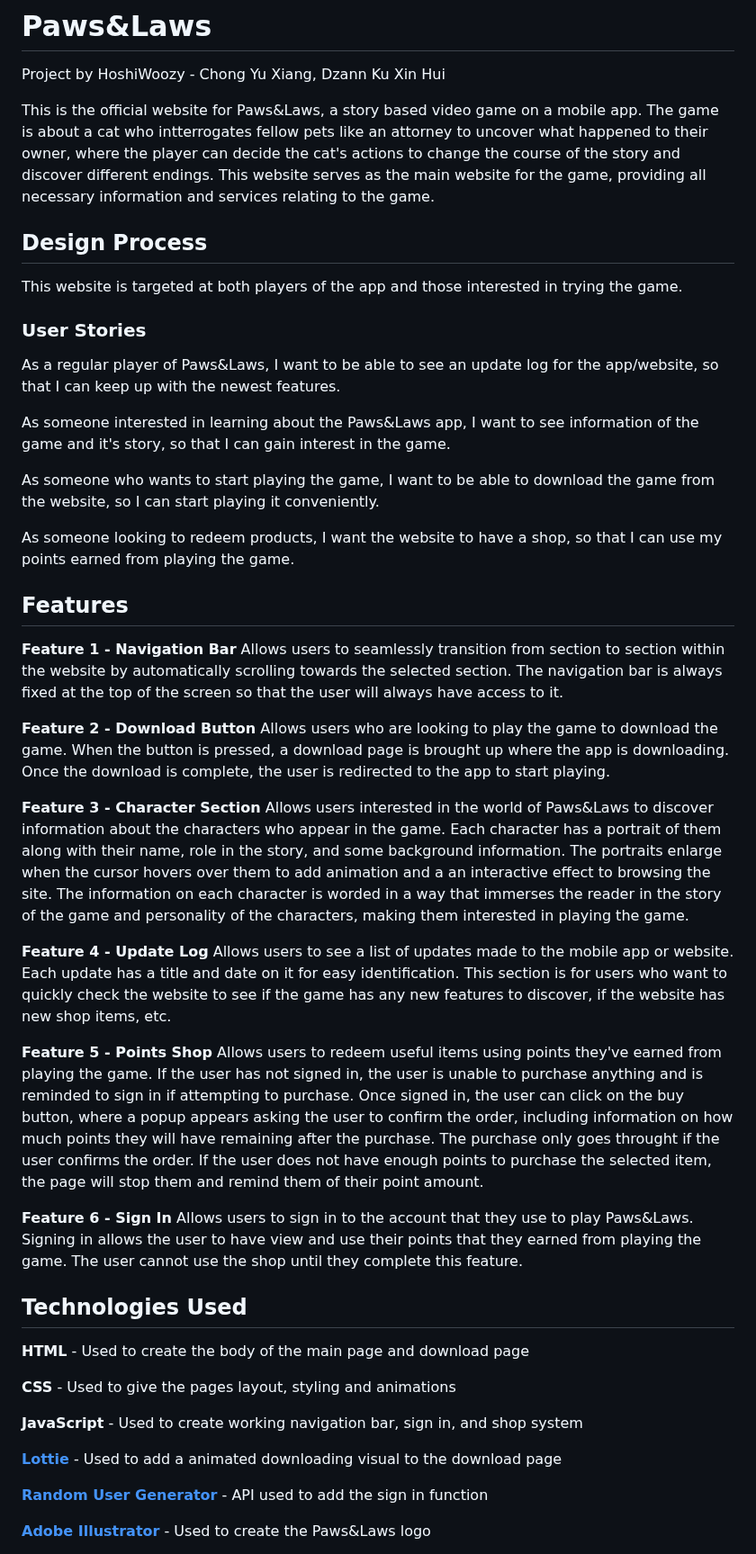
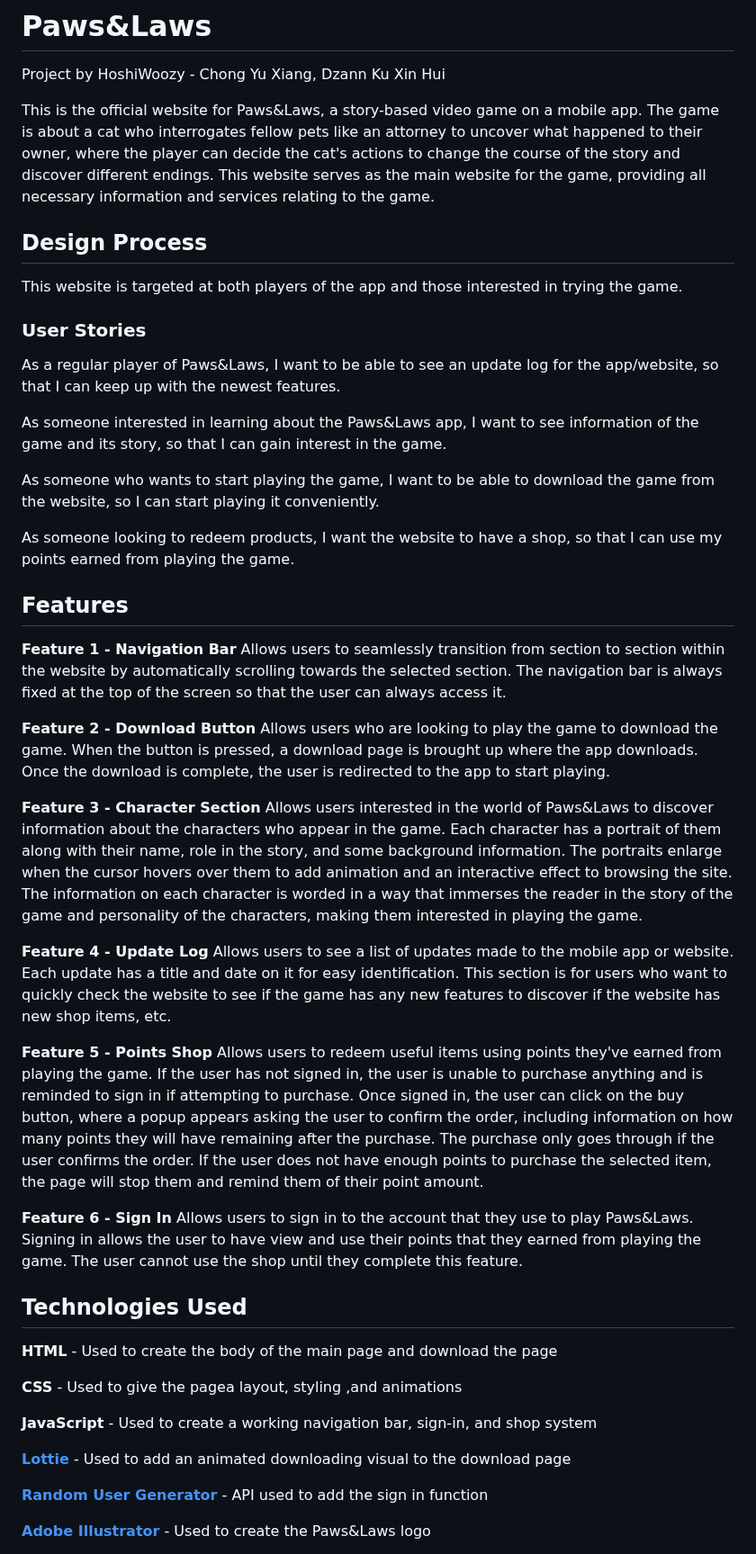
Before and after one commit to ChongYuXiang/HoshiWoozy-IP, a Markdown page: README.md, the part around one of its changes. Shown at 90% size. GitHub-like rendering.

```diff
--- a/README.md
+++ b/README.md
@@ -1,7 +1,7 @@
 # Paws&Laws
 Project by HoshiWoozy - Chong Yu Xiang, Dzann Ku Xin Hui
 
-This is the official website for Paws&Laws, a story based video game on a mobile app. The game is about a cat who intterrogates fellow pets like an attorney to uncover what happened to their owner, where the player can decide the cat's actions to change the course of the story and discover different endings. This website serves as the main website for the game, providing all necessary information and services relating to the game.
+This is the official website for Paws&Laws, a story-based video game on a mobile app. The game is about a cat who interrogates fellow pets like an attorney to uncover what happened to their owner, where the player can decide the cat's actions to change the course of the story and discover different endings. This website serves as the main website for the game, providing all necessary information and services relating to the game.
 
 ## Design Process
 This website is targeted at both players of the app and those interested in trying the game.
@@ -9,7 +9,7 @@ This website is targeted at both players of the app and those interested in tryi
 ### User Stories
 As a regular player of Paws&Laws, I want to be able to see an update log for the app/website, so that I can keep up with the newest features.
 
-As someone interested in learning about the Paws&Laws app, I want to see information of the game and it's story, so that I can gain interest in the game.
+As someone interested in learning about the Paws&Laws app, I want to see information of the game and its story, so that I can gain interest in the game.
 
 As someone who wants to start playing the game, I want to be able to download the game from the website, so I can start playing it conveniently.
 
@@ -17,31 +17,31 @@ As someone looking to redeem products, I want the website to have a shop, so tha
 
 ## Features
 **Feature 1 - Navigation Bar**
-Allows users to seamlessly transition from section to section within the website by automatically scrolling towards the selected section. The navigation bar is always fixed at the top of the screen so that the user will always have access to it.
+Allows users to seamlessly transition from section to section within the website by automatically scrolling towards the selected section. The navigation bar is always fixed at the top of the screen so that the user can always access it.
 
 **Feature 2 - Download Button**
-Allows users who are looking to play the game to download the game. When the button is pressed, a download page is brought up where the app is downloading. Once the download is complete, the user is redirected to the app to start playing.
+Allows users who are looking to play the game to download the game. When the button is pressed, a download page is brought up where the app downloads. Once the download is complete, the user is redirected to the app to start playing.
 
 **Feature 3 - Character Section**
-Allows users interested in the world of Paws&Laws to discover information about the characters who appear in the game. Each character has a portrait of them along with their name, role in the story, and some background information. The portraits enlarge when the cursor hovers over them to add animation and a an interactive effect to browsing the site. The information on each character is worded in a way that immerses the reader in the story of the game and personality of the characters, making them interested in playing the game.
+Allows users interested in the world of Paws&Laws to discover information about the characters who appear in the game. Each character has a portrait of them along with their name, role in the story, and some background information. The portraits enlarge when the cursor hovers over them to add animation and an interactive effect to browsing the site. The information on each character is worded in a way that immerses the reader in the story of the game and personality of the characters, making them interested in playing the game.
 
 **Feature 4 - Update Log**
-Allows users to see a list of updates made to the mobile app or website. Each update has a title and date on it for easy identification. This section is for users who want to quickly check the website to see if the game has any new features to discover, if the website has new shop items, etc.
+Allows users to see a list of updates made to the mobile app or website. Each update has a title and date on it for easy identification. This section is for users who want to quickly check the website to see if the game has any new features to discover if the website has new shop items, etc.
 
 **Feature 5 - Points Shop**
-Allows users to redeem useful items using points they've earned from playing the game. If the user has not signed in, the user is unable to purchase anything and is reminded to sign in if attempting to purchase. Once signed in, the user can click on the buy button, where a popup appears asking the user to confirm the order, including information on how much points they will have remaining after the purchase. The purchase only goes throught if the user confirms the order. If the user does not have enough points to purchase the selected item, the page will stop them and remind them of their point amount.
+Allows users to redeem useful items using points they've earned from playing the game. If the user has not signed in, the user is unable to purchase anything and is reminded to sign in if attempting to purchase. Once signed in, the user can click on the buy button, where a popup appears asking the user to confirm the order, including information on how many points they will have remaining after the purchase. The purchase only goes through if the user confirms the order. If the user does not have enough points to purchase the selected item, the page will stop them and remind them of their point amount.
 
 **Feature 6 - Sign In**
 Allows users to sign in to the account that they use to play Paws&Laws. Signing in allows the user to have view and use their points that they earned from playing the game. The user cannot use the shop until they complete this feature.
 
 ## Technologies Used
-**HTML** - Used to create the body of the main page and download page
+**HTML** - Used to create the body of the main page and download the page
 
-**CSS** - Used to give the pages layout, styling and animations
+**CSS** - Used to give the pagea layout, styling ,and animations
 
-**JavaScript** - Used to create working navigation bar, sign in, and shop system
+**JavaScript** - Used to create a working navigation bar, sign-in, and shop system
 
-**[Lottie](https://lottiefiles.com/)** - Used to add a animated downloading visual to the download page
+**[Lottie](https://lottiefiles.com/)** - Used to add an animated downloading visual to the download page
 
 **[Random User Generator](https://randomuser.me/)** - API used to add the sign in function
 
```
Also changed, not shown: other parts of README.md (+2 -2 lines).
